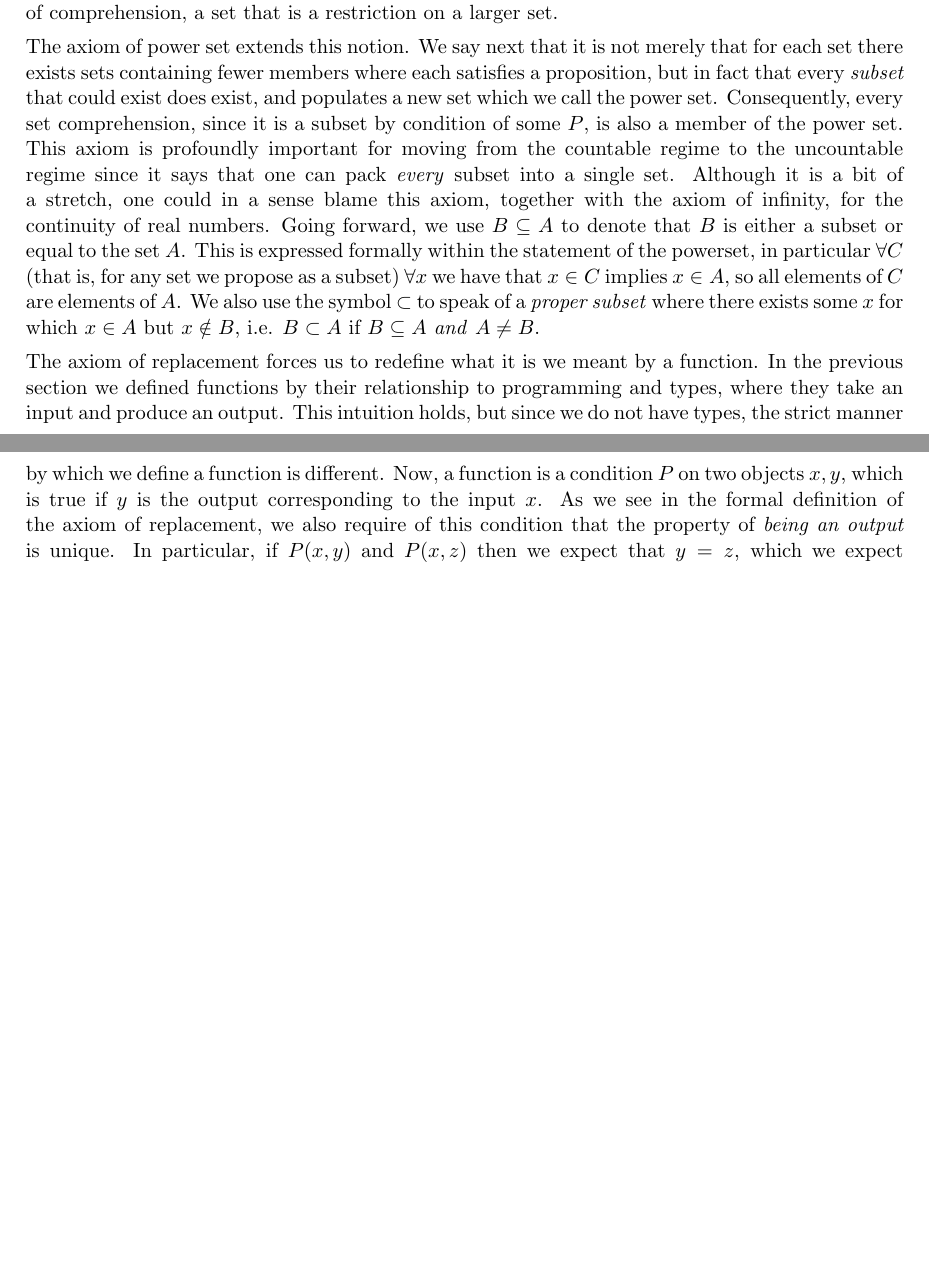
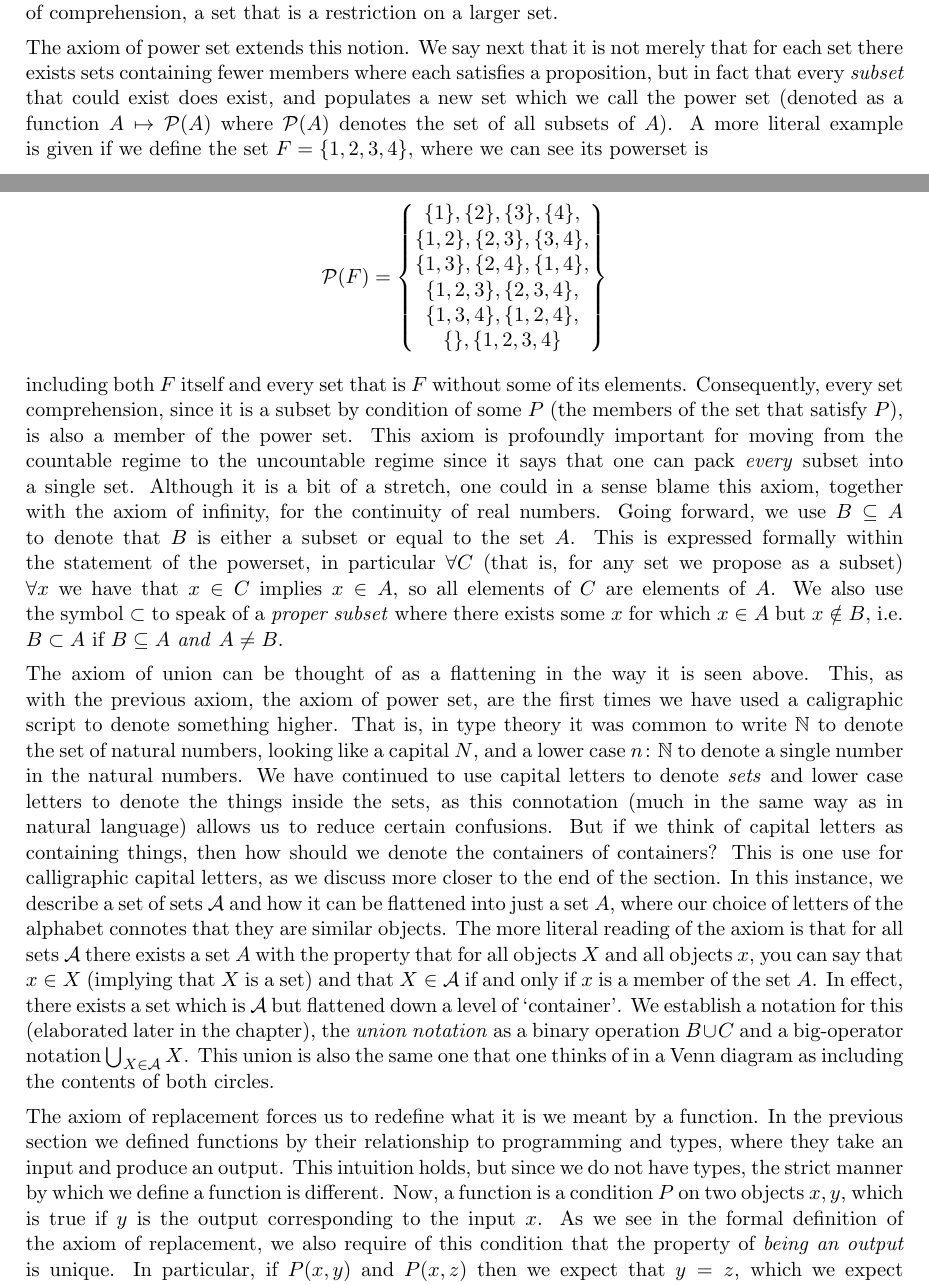
Before and after one commit to ClocksSugars/ClocksSugarsBlog, a LaTeX document (latexraw/appliuni/prelims/maththink.tex): two parts of pages 8 and 9 of 23 before the commit and two parts of pages 8 and 9 of 24 after it, joined at a grey line, cut so that both start at the same text, the shorter picture padded with empty space. Compiled offline with pdfLaTeX.

Commit message:
seruishf

```diff
--- a/latexraw/appliuni/prelims/maththink.tex
+++ b/latexraw/appliuni/prelims/maththink.tex
@@ -166,7 +166,20 @@ The axiom of pairing, in some sense, states that it is possible to form small se
 
 The axiom of comprehension, in one framing, can be stated as \squote{sets are propositions} as mentioned earlier. That is, a set can be defined specifically to be containing the objects that satisfy a proposition or condition. This comes with a specific asterisk however, relating to Russel's paradox. For instance, we cannot speak of a set containing all sets, or more specifically a set containing all sets which do not contain themself, lest we ask whether this set contains itself. Such a concept is in contradiction with the axiom of foundation anyways. This problem is solved by defining a set comprehension as requiring a \emph{base set} from which to draw its elements. We then state the axiom as \squote{for all conditions $P$ and all sets $A$, there exists a set $B$ which contains the elements of $A$ which satisfy $P$}. That set $B$ must then be a \emph{subset} of $A$ in accordance with the axiom of comprehension, a set that is a restriction on a larger set.
 
-The axiom of power set extends this notion. We say next that it is not merely that for each set there exists sets containing fewer members where each satisfies a proposition, but in fact that every \emph{subset} that could exist does exist, and populates a new set which we call the power set. Consequently, every set comprehension, since it is a subset by condition of some $P$, is also a member of the power set. This axiom is profoundly important for moving from the countable regime to the uncountable regime since it says that one can pack \emph{every} subset into a single set. Although it is a bit of a stretch, one could in a sense blame this axiom, together with the axiom of infinity, for the continuity of real numbers. Going forward, we use $B \subseteq A$ to denote that $B$ is either a subset or equal to the set $A$. This is expressed formally within the statement of the powerset, in particular $\forall C$ (that is, for any set we propose as a subset) $\forall x$ we have that $x \in C$ implies $x \in A$, so all elements of $C$ are elements of $A$. We also use the symbol $\subset$ to speak of a \emph{proper subset} where there exists some $x$ for which $x \in A$ but $x \notin B$, i.e. $B \subset A$ if $B \subseteq A$ \emph{and} $A \neq B$.
+The axiom of power set extends this notion. We say next that it is not merely that for each set there exists sets containing fewer members where each satisfies a proposition, but in fact that every \emph{subset} that could exist does exist, and populates a new set which we call the power set (denoted as a function $A \mapsto \powerset(A)$ where $\powerset(A)$ denotes the set of all subsets of $A$). A more literal example is given if we define the set $F = \{1,2,3,4\}$, where we can see its powerset is \begin{gather*}\powerset(F) = \left\{
+\begin{matrix}
+\{1\},\{2\},\{3\},\{4\}, \\
+\{1,2\},\{2,3\},\{3,4\}, \\
+\{1,3\},\{2,4\},\{1,4\}, \\
+\{1,2,3\},\{2,3,4\}, \\
+\{1,3,4\},\{1,2,4\}, \\
+\{\},\{1,2,3,4\}
+\end{matrix}
+\right\}
+\end{gather*}
+including both $F$ itself and every set that is $F$ without some of its elements. Consequently, every set comprehension, since it is a subset by condition of some $P$ (the members of the set that satisfy $P$), is also a member of the power set. This axiom is profoundly important for moving from the countable regime to the uncountable regime since it says that one can pack \emph{every} subset into a single set. Although it is a bit of a stretch, one could in a sense blame this axiom, together with the axiom of infinity, for the continuity of real numbers. Going forward, we use $B \subseteq A$ to denote that $B$ is either a subset or equal to the set $A$. This is expressed formally within the statement of the powerset, in particular $\forall C$ (that is, for any set we propose as a subset) $\forall x$ we have that $x \in C$ implies $x \in A$, so all elements of $C$ are elements of $A$. We also use the symbol $\subset$ to speak of a \emph{proper subset} where there exists some $x$ for which $x \in A$ but $x \notin B$, i.e. $B \subset A$ if $B \subseteq A$ \emph{and} $A \neq B$.
+
+The axiom of union can be thought of as a flattening in the way it is seen above. This, as with the previous axiom, the axiom of power set, are the first times we have used a caligraphic script to denote something higher. That is, in type theory it was common to write $\nats$ to denote the set of natural numbers, looking like a capital $N$, and a lower case $n \colon \nats$ to denote a single number in the natural numbers. We have continued to use capital letters to denote \emph{sets} and lower case letters to denote the things inside the sets, as this connotation (much in the same way as in natural language) allows us to reduce certain confusions. But if we think of capital letters as containing things, then how should we denote the containers of containers? This is one use for calligraphic capital letters, as we discuss more closer to the end of the section. In this instance, we describe a set of sets $\mathcal{A}$ and how it can be flattened into just a set $A$, where our choice of letters of the alphabet connotes that they are similar objects. The more literal reading of the axiom is that for all sets $\mathcal{A}$ there exists a set $A$ with the property that for all objects $X$ and all objects $x$, you can say that $x\in X$ (implying that $X$ is a set) and that $X \in \mathcal{A}$ if and only if $x$ is a member of the set $A$. In effect, there exists a set which is $\mathcal{A}$ but flattened down a level of \squote{container}. We establish a notation for this (elaborated later in the chapter), the \emph{union notation} as a binary operation $B \cup C$ and a big-operator notation $\bigcup_{X \in \mathcal{A}} X$. This union is also the same one that one thinks of in a Venn diagram as including the contents of both circles.
 
 The axiom of replacement forces us to redefine what it is we meant by a function. In the previous section we defined functions by their relationship to programming and types, where they take an input and produce an output. This intuition holds, but since we do not have types, the strict manner by which we define a function is different. Now, a function is a condition $P$ on two objects $x,y$, which is true if $y$ is the output corresponding to the input $x$. As we see in the formal definition of the axiom of replacement, we also require of this condition that the property of \emph{being an output} is unique. In particular, if $P(x,y)$ and $P(x,z)$ then we expect that $y=z$, which we expect since for each input, a function should only have one output; we stated this previously when we said that functions are defined as a concept almost exclusively by their \emph{consistency}. This is now brought to primacy; since the concept of types are gone for the moment, it seems as though functions need not even assign an output to every input, since the inputs we consider are now unindexed and undescribable (in fact the set $A$ we mention is \emph{nowhere to be found} in the formal statement!); all that is left to say about a function is that it is consistent. The axiom of replacement then says, fundamentally, that if we can define a function $f$, then we have a set of all outputs which \emph{do} exist. This makes it meaningful to speak of \emph{transformations of sets} and allows us to extend set comprehension notation so long as we can define a function and input set.
 
```
Also changed, not shown: latexraw/appliuni/anatomyRn/openlimsR.tex (+5 -0 lines), latexraw/appliuni/prelims/maththink.tex (8 more changed lines), 1 other file.
